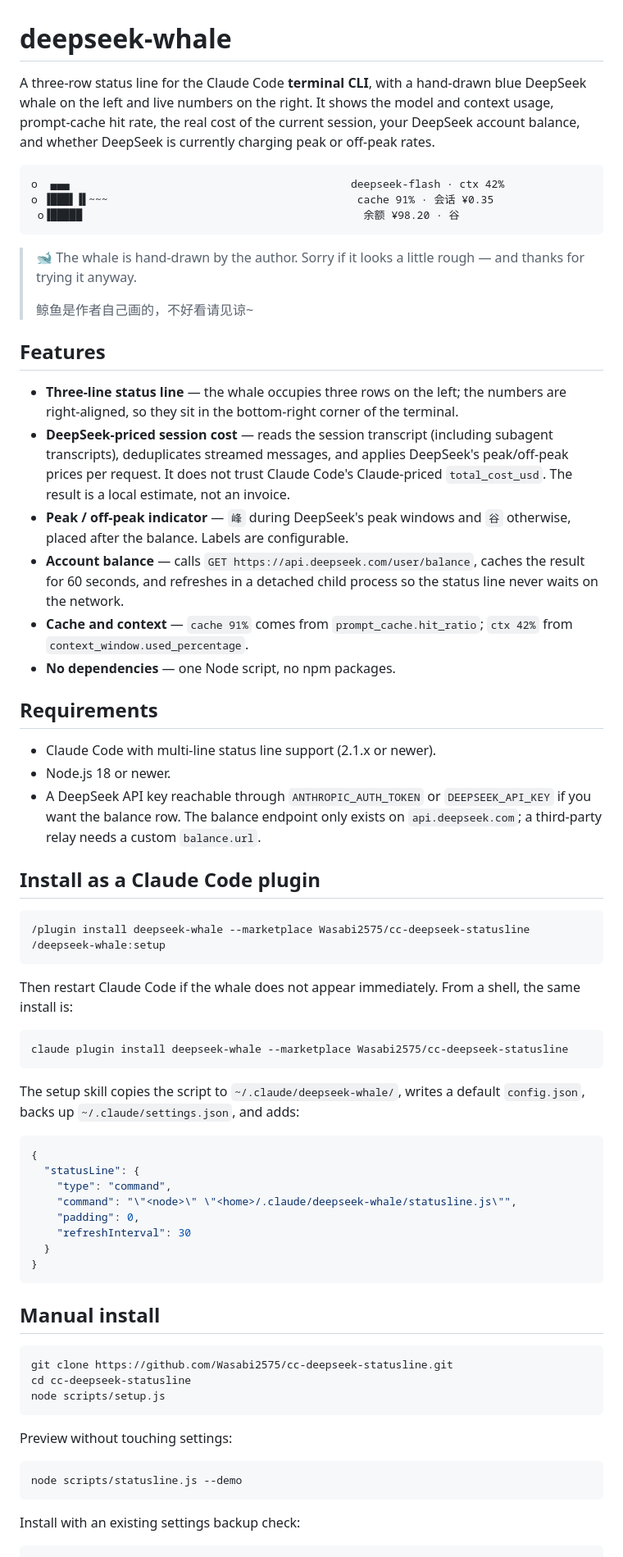
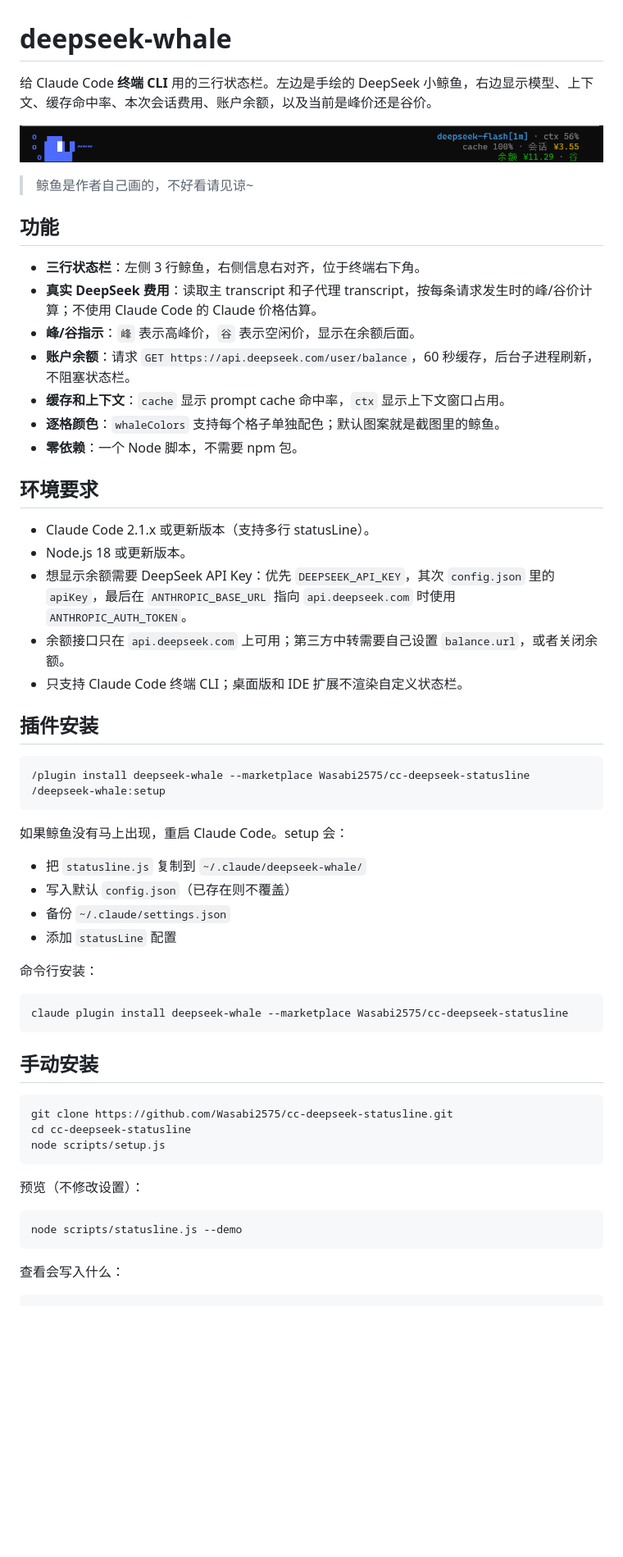
Before and after one commit to Wasabi2575/cc-deepseek-statusline, a Markdown page: README.md, the part around one of its changes. Shown at 82% size. GitHub-like rendering; pictures changed too: assets/preview.png (added); blank space fills up the shorter version.

Commit message:
docs: Chinese README and status line preview

````diff
--- a/README.md
+++ b/README.md
@@ -1,59 +1,50 @@
 # deepseek-whale
 
-A three-row status line for the Claude Code **terminal CLI**, with a hand-drawn blue DeepSeek whale on the left and live numbers on the right. It shows the model and context usage, prompt-cache hit rate, the real cost of the current session, your DeepSeek account balance, and whether DeepSeek is currently charging peak or off-peak rates.
+给 Claude Code **终端 CLI** 用的三行状态栏。左边是手绘的 DeepSeek 小鲸鱼，右边显示模型、上下文、缓存命中率、本次会话费用、账户余额，以及当前是峰价还是谷价。
 
-```text
-o  ▄▄▄                                            deepseek-flash · ctx 42%
-o ▐███▌▐▌~~~                                       cache 91% · 会话 ¥0.35
- o▐█████                                            余额 ¥98.20 · 谷
-```
+![状态栏预览](assets/preview.png)
 
-> 🐋 The whale is hand-drawn by the author. Sorry if it looks a little rough — and thanks for trying it anyway.
->
 > 鲸鱼是作者自己画的，不好看请见谅~
 
-## Features
+## 功能
 
-- **Three-line status line** — the whale occupies three rows on the left; the numbers are right-aligned, so they sit in the bottom-right corner of the terminal.
-- **DeepSeek-priced session cost** — reads the session transcript (including subagent transcripts), deduplicates streamed messages, and applies DeepSeek's peak/off-peak prices per request. It does not trust Claude Code's Claude-priced `total_cost_usd`. The result is a local estimate, not an invoice.
-- **Peak / off-peak indicator** — `峰` during DeepSeek's peak windows and `谷` otherwise, placed after the balance. Labels are configurable.
-- **Account balance** — calls `GET https://api.deepseek.com/user/balance`, caches the result for 60 seconds, and refreshes in a detached child process so the status line never waits on the network.
-- **Cache and context** — `cache 91%` comes from `prompt_cache.hit_ratio`; `ctx 42%` from `context_window.used_percentage`.
-- **No dependencies** — one Node script, no npm packages.
+- **三行状态栏**：左侧 3 行鲸鱼，右侧信息右对齐，位于终端右下角。
+- **真实 DeepSeek 费用**：读取主 transcript 和子代理 transcript，按每条请求发生时的峰/谷价计算；不使用 Claude Code 的 Claude 价格估算。
+- **峰/谷指示**：`峰` 表示高峰价，`谷` 表示空闲价，显示在余额后面。
+- **账户余额**：请求 `GET https://api.deepseek.com/user/balance`，60 秒缓存，后台子进程刷新，不阻塞状态栏。
+- **缓存和上下文**：`cache` 显示 prompt cache 命中率，`ctx` 显示上下文窗口占用。
+- **逐格颜色**：`whaleColors` 支持每个格子单独配色；默认图案就是截图里的鲸鱼。
+- **零依赖**：一个 Node 脚本，不需要 npm 包。
 
-## Requirements
+## 环境要求
 
-- Claude Code with multi-line status line support (2.1.x or newer).
-- Node.js 18 or newer.
-- A DeepSeek API key reachable through `ANTHROPIC_AUTH_TOKEN` or `DEEPSEEK_API_KEY` if you want the balance row. The balance endpoint only exists on `api.deepseek.com`; a third-party relay needs a custom `balance.url`.
+- Claude Code 2.1.x 或更新版本（支持多行 statusLine）。
+- Node.js 18 或更新版本。
+- 想显示余额需要 DeepSeek API Key：优先 `DEEPSEEK_API_KEY`，其次 `config.json` 里的 `apiKey`，最后在 `ANTHROPIC_BASE_URL` 指向 `api.deepseek.com` 时使用 `ANTHROPIC_AUTH_TOKEN`。
+- 余额接口只在 `api.deepseek.com` 上可用；第三方中转需要自己设置 `balance.url`，或者关闭余额。
+- 只支持 Claude Code 终端 CLI；桌面版和 IDE 扩展不渲染自定义状态栏。
 
-## Install as a Claude Code plugin
+## 插件安装
 
 ```bash
 /plugin install deepseek-whale --marketplace Wasabi2575/cc-deepseek-statusline
 /deepseek-whale:setup
 ```
 
-Then restart Claude Code if the whale does not appear immediately. From a shell, the same install is:
+如果鲸鱼没有马上出现，重启 Claude Code。setup 会：
+
+- 把 `statusline.js` 复制到 `~/.claude/deepseek-whale/`
+- 写入默认 `config.json`（已存在则不覆盖）
+- 备份 `~/.claude/settings.json`
+- 添加 `statusLine` 配置
+
+命令行安装：
 
 ```bash
 claude plugin install deepseek-whale --marketplace Wasabi2575/cc-deepseek-statusline
 ```
 
-The setup skill copies the script to `~/.claude/deepseek-whale/`, writes a default `config.json`, backs up `~/.claude/settings.json`, and adds:
-
-```json
-{
-  "statusLine": {
-    "type": "command",
-    "command": "\"<node>\" \"<home>/.claude/deepseek-whale/statusline.js\"",
-    "padding": 0,
-    "refreshInterval": 30
-  }
-}
-```
-
-## Manual install
+## 手动安装
 
 ```bash
 git clone https://github.com/Wasabi2575/cc-deepseek-statusline.git
@@ -61,13 +52,13 @@ cd cc-deepseek-statusline
 node scripts/setup.js
 ```
 
-Preview without touching settings:
+预览（不修改设置）：
 
 ```bash
 node scripts/statusline.js --demo
 ```
 
-Install with an existing settings backup check:
+查看会写入什么：
 
 ```bash
 node scripts/setup.js --dry-run
````
Also changed, not shown: other parts of README.md (+38 -47 lines).
